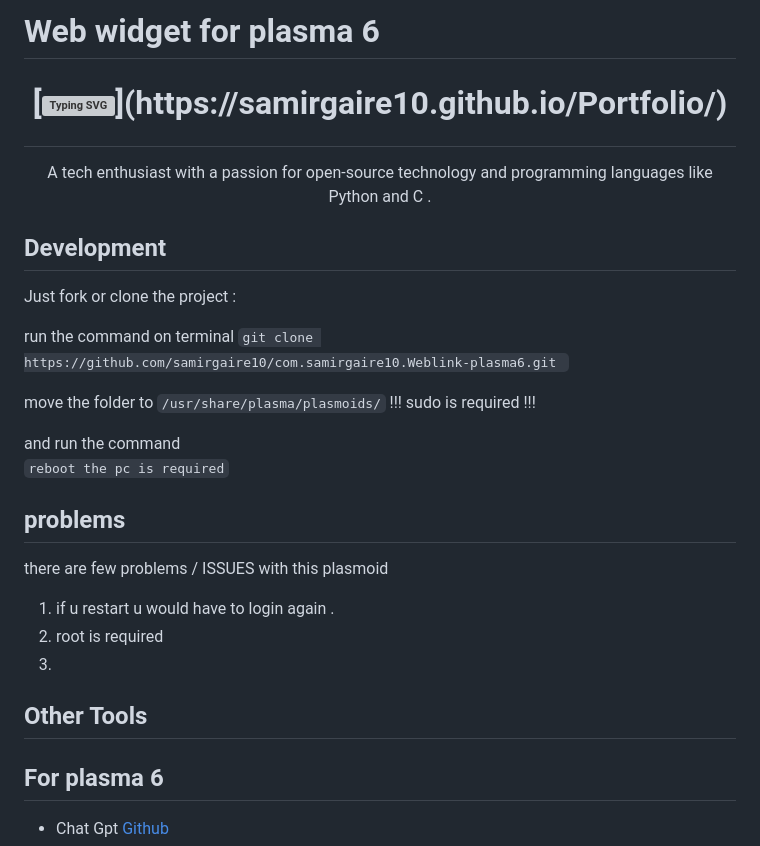
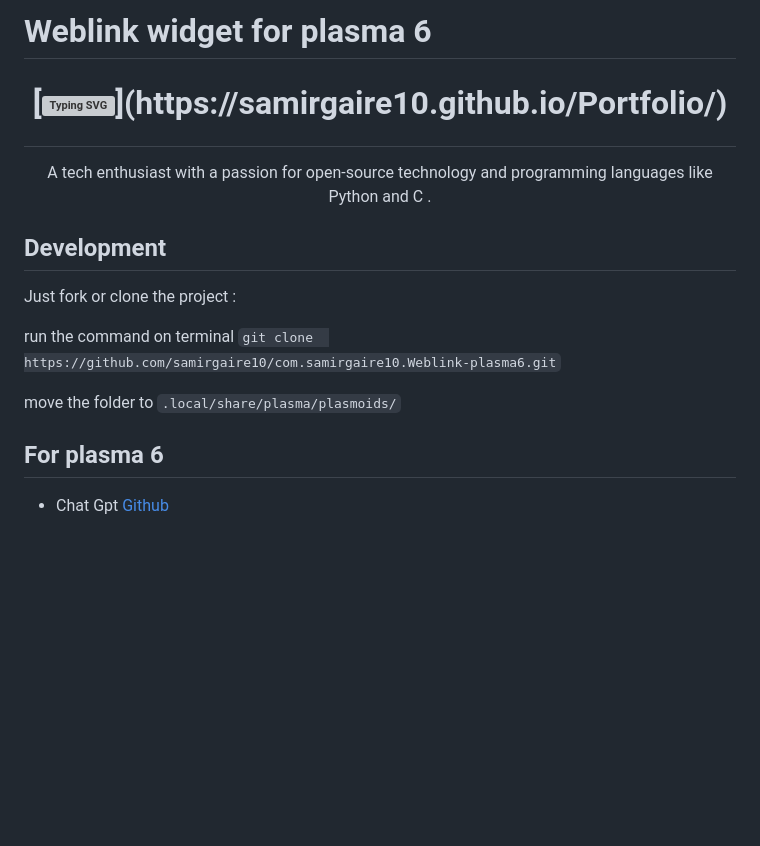
Before and after one commit to samirgaire10/com.samirgaire10.Weblink, a Markdown page: README.md, the part around the change printed below. Drawn GitHub-style; blank space fills up the shorter version; grey boxes are pictures that could not be loaded.

```diff
--- a/README.md
+++ b/README.md
@@ -1,4 +1,4 @@
-# Web widget for plasma 6
+# Weblink  widget for plasma 6
 
 <h1 align="center">
 
@@ -13,23 +13,11 @@
 Just fork or clone the project :
 
 run the command on terminal
-`git clone https://github.com/samirgaire10/com.samirgaire10.Weblink-plasma6.git `
+`git clone  https://github.com/samirgaire10/com.samirgaire10.Weblink-plasma6.git`
 
-move the folder to `/usr/share/plasma/plasmoids/`
-!!! sudo is required !!!
+move the folder to `.local/share/plasma/plasmoids/`
 
-and run the command
-`reboot the pc is required`
 
-## problems
-
-there are few problems / ISSUES with this plasmoid
-
-1.  if u restart u would have to login again .
-2.  root is required
-3.
-
-## Other Tools
 
 ## For plasma 6
 
```
Also changed, not shown: other parts of README.md (+3 -1 lines).
